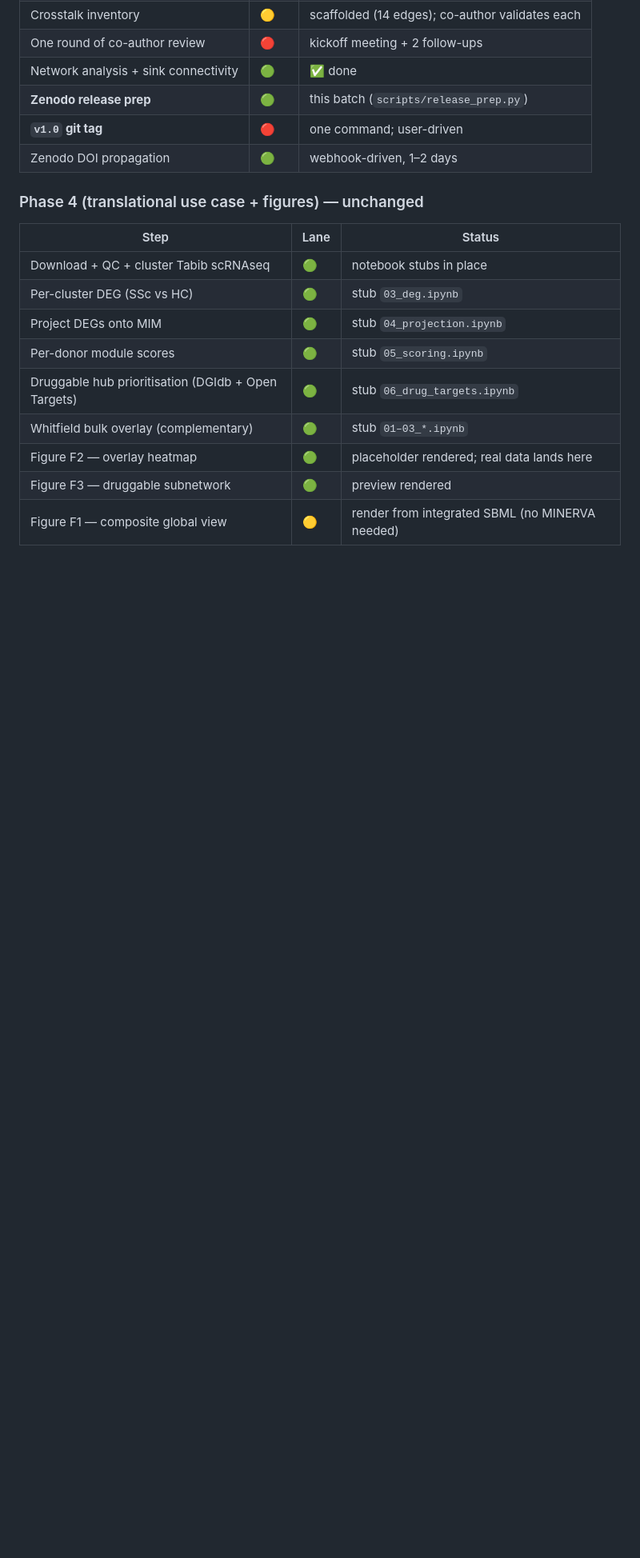
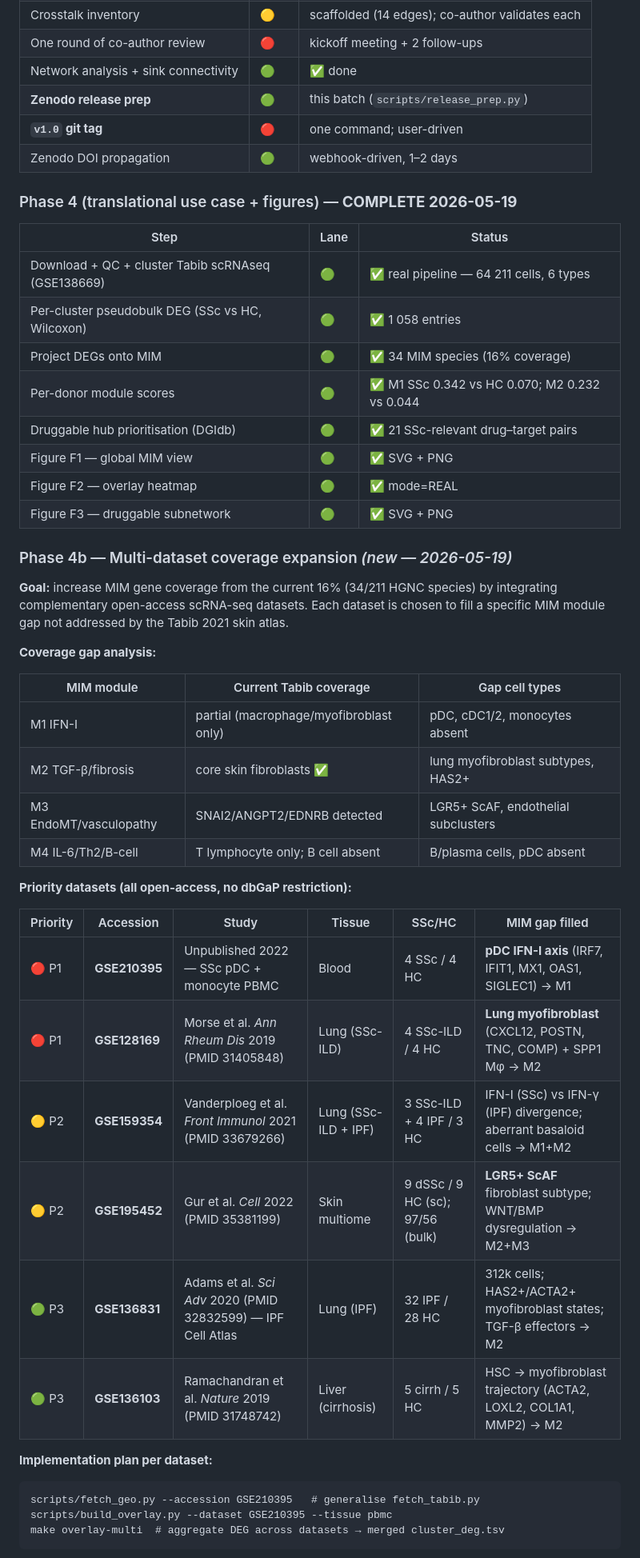
Before and after one commit to Nurtal/IDT_SSc_map, a Markdown page: ROADMAP.md, the part around one of its changes. Shown at 80% size. Drawn GitHub-style; blank space fills up the shorter version.

````diff
--- a/ROADMAP.md
+++ b/ROADMAP.md
@@ -126,16 +126,48 @@ A clean GitHub release tagged `v1.0` (auto-DOI'd via the Zenodo↔GitHub webhook
 | **`v1.0` git tag** | 🔴 | one command; user-driven |
 | Zenodo DOI propagation | 🟢 | webhook-driven, 1–2 days |
 
-### Phase 4 (translational use case + figures) — unchanged
+### Phase 4 (translational use case + figures) — **COMPLETE 2026-05-19**
 
 | Step | Lane | Status |
 |------|------|--------|
-| Download + QC + cluster Tabib scRNAseq | 🟢 | notebook stubs in place |
-| Per-cluster DEG (SSc vs HC) | 🟢 | stub `03_deg.ipynb` |
-| Project DEGs onto MIM | 🟢 | stub `04_projection.ipynb` |
-| Per-donor module scores | 🟢 | stub `05_scoring.ipynb` |
-| Druggable hub prioritisation (DGIdb + Open Targets) | 🟢 | stub `06_drug_targets.ipynb` |
-| Whitfield bulk overlay (complementary) | 🟢 | stub `01–03_*.ipynb` |
-| Figure F2 — overlay heatmap | 🟢 | placeholder rendered; real data lands here |
-| Figure F3 — druggable subnetwork | 🟢 | preview rendered |
-| Figure F1 — composite global view | 🟡 | render from integrated SBML (no MINERVA needed) |
+| Download + QC + cluster Tabib scRNAseq (GSE138669) | 🟢 | ✅ real pipeline — 64 211 cells, 6 types |
+| Per-cluster pseudobulk DEG (SSc vs HC, Wilcoxon) | 🟢 | ✅ 1 058 entries |
+| Project DEGs onto MIM | 🟢 | ✅ 34 MIM species (16% coverage) |
+| Per-donor module scores | 🟢 | ✅ M1 SSc 0.342 vs HC 0.070; M2 0.232 vs 0.044 |
+| Druggable hub prioritisation (DGIdb) | 🟢 | ✅ 21 SSc-relevant drug–target pairs |
+| Figure F1 — global MIM view | 🟢 | ✅ SVG + PNG |
+| Figure F2 — overlay heatmap | 🟢 | ✅ mode=REAL |
+| Figure F3 — druggable subnetwork | 🟢 | ✅ SVG + PNG |
+
+### Phase 4b — Multi-dataset coverage expansion *(new — 2026-05-19)*
+
+**Goal:** increase MIM gene coverage from the current 16% (34/211 HGNC species) by integrating complementary open-access scRNA-seq datasets. Each dataset is chosen to fill a specific MIM module gap not addressed by the Tabib 2021 skin atlas.
+
+**Coverage gap analysis:**
+
+| MIM module | Current Tabib coverage | Gap cell types |
+|-----------|----------------------|----------------|
+| M1 IFN-I | partial (macrophage/myofibroblast only) | pDC, cDC1/2, monocytes absent |
+| M2 TGF-β/fibrosis | core skin fibroblasts ✅ | lung myofibroblast subtypes, HAS2+ |
+| M3 EndoMT/vasculopathy | SNAI2/ANGPT2/EDNRB detected | LGR5+ ScAF, endothelial subclusters |
+| M4 IL-6/Th2/B-cell | T lymphocyte only; B cell absent | B/plasma cells, pDC absent |
+
+**Priority datasets (all open-access, no dbGaP restriction):**
+
+| Priority | Accession | Study | Tissue | SSc/HC | MIM gap filled |
+|----------|-----------|-------|--------|--------|----------------|
+| 🔴 P1 | **GSE210395** | Unpublished 2022 — SSc pDC + monocyte PBMC | Blood | 4 SSc / 4 HC | **pDC IFN-I axis** (IRF7, IFIT1, MX1, OAS1, SIGLEC1) → M1 |
+| 🔴 P1 | **GSE128169** | Morse et al. *Ann Rheum Dis* 2019 (PMID 31405848) | Lung (SSc-ILD) | 4 SSc-ILD / 4 HC | **Lung myofibroblast** (CXCL12, POSTN, TNC, COMP) + SPP1 Mφ → M2 |
+| 🟡 P2 | **GSE159354** | Vanderploeg et al. *Front Immunol* 2021 (PMID 33679266) | Lung (SSc-ILD + IPF) | 3 SSc-ILD + 4 IPF / 3 HC | IFN-I (SSc) vs IFN-γ (IPF) divergence; aberrant basaloid cells → M1+M2 |
+| 🟡 P2 | **GSE195452** | Gur et al. *Cell* 2022 (PMID 35381199) | Skin multiome | 9 dSSc / 9 HC (sc); 97/56 (bulk) | **LGR5+ ScAF** fibroblast subtype; WNT/BMP dysregulation → M2+M3 |
+| 🟢 P3 | **GSE136831** | Adams et al. *Sci Adv* 2020 (PMID 32832599) — IPF Cell Atlas | Lung (IPF) | 32 IPF / 28 HC | 312k cells; HAS2+/ACTA2+ myofibroblast states; TGF-β effectors → M2 |
+| 🟢 P3 | **GSE136103** | Ramachandran et al. *Nature* 2019 (PMID 31748742) | Liver (cirrhosis) | 5 cirrh / 5 HC | HSC → myofibroblast trajectory (ACTA2, LOXL2, COL1A1, MMP2) → M2 |
+
+**Implementation plan per dataset:**
+
+```
+scripts/fetch_geo.py --accession GSE210395   # generalise fetch_tabib.py
+scripts/build_overlay.py --dataset GSE210395 --tissue pbmc
+make overlay-multi  # aggregate DEG across datasets → merged cluster_deg.tsv
+```
+
````
Also changed, not shown: other parts of ROADMAP.md (+14 -7 lines), journal.md (+19 -0 lines).
